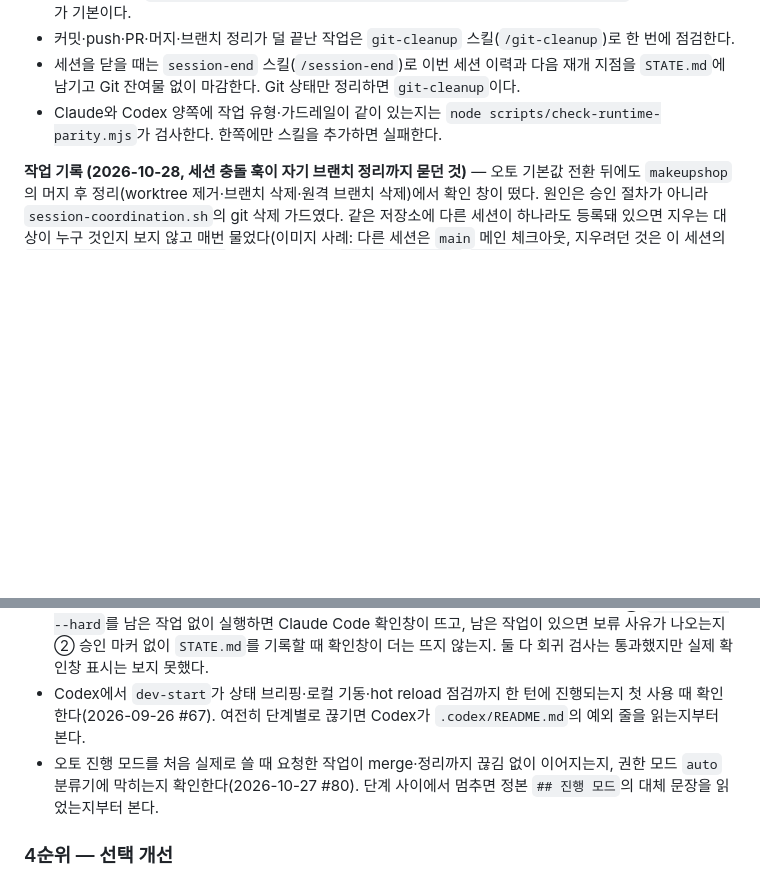
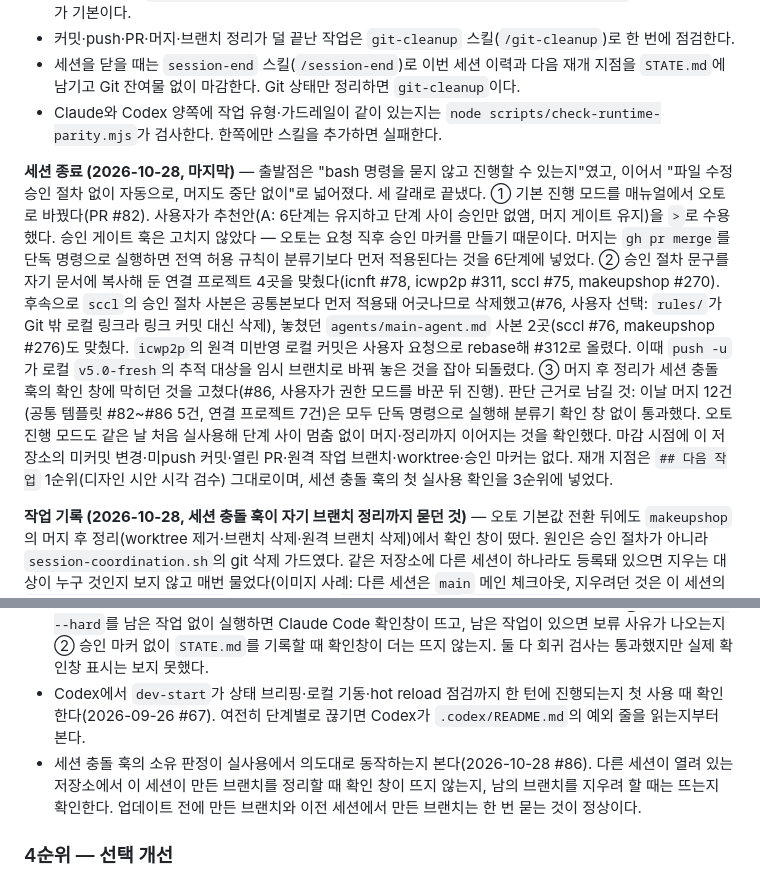
Before and after one commit to skyuav-beep/claude-agent-templete, a Markdown page: STATE.md, 2 parts joined by grey strips. GitHub-like rendering; blank space fills up the shorter version.

```diff
--- a/STATE.md
+++ b/STATE.md
@@ -19,6 +19,8 @@
 - Claude와 Codex 양쪽에 작업 유형·가드레일이 같이 있는지는 `node scripts/check-runtime-parity.mjs`가 검사한다. 한쪽에만 스킬을 추가하면 실패한다.
 
 
+**세션 종료 (2026-10-28, 마지막)** — 출발점은 "bash 명령을 묻지 않고 진행할 수 있는지"였고, 이어서 "파일 수정 승인 절차 없이 자동으로, 머지도 중단 없이"로 넓어졌다. 세 갈래로 끝냈다. ① 기본 진행 모드를 매뉴얼에서 오토로 바꿨다(PR #82). 사용자가 추천안(A: 6단계는 유지하고 단계 사이 승인만 없앰, 머지 게이트 유지)을 `>`로 수용했다. 승인 게이트 훅은 고치지 않았다 — 오토는 요청 직후 승인 마커를 만들기 때문이다. 머지는 `gh pr merge`를 단독 명령으로 실행하면 전역 허용 규칙이 분류기보다 먼저 적용된다는 것을 6단계에 넣었다. ② 승인 절차 문구를 자기 문서에 복사해 둔 연결 프로젝트 4곳을 맞췄다(icnft #78, icwp2p #311, sccl #75, makeupshop #270). 후속으로 `sccl`의 승인 절차 사본은 공통본보다 먼저 적용돼 어긋나므로 삭제했고(#76, 사용자 선택: `rules/`가 Git 밖 로컬 링크라 링크 커밋 대신 삭제), 놓쳤던 `agents/main-agent.md` 사본 2곳(sccl #76, makeupshop #276)도 맞췄다. `icwp2p`의 원격 미반영 로컬 커밋은 사용자 요청으로 rebase해 #312로 올렸다. 이때 `push -u`가 로컬 `v5.0-fresh`의 추적 대상을 임시 브랜치로 바꿔 놓은 것을 잡아 되돌렸다. ③ 머지 후 정리가 세션 충돌 훅의 확인 창에 막히던 것을 고쳤다(#86, 사용자가 권한 모드를 바꾼 뒤 진행). 판단 근거로 남길 것: 이날 머지 12건(공통 템플릿 #82~#86 5건, 연결 프로젝트 7건)은 모두 단독 명령으로 실행해 분류기 확인 창 없이 통과했다. 오토 진행 모드도 같은 날 처음 실사용해 단계 사이 멈춤 없이 머지·정리까지 이어지는 것을 확인했다. 마감 시점에 이 저장소의 미커밋 변경·미push 커밋·열린 PR·원격 작업 브랜치·worktree·승인 마커는 없다. 재개 지점은 `## 다음 작업` 1순위(디자인 시안 시각 검수) 그대로이며, 세션 충돌 훅의 첫 실사용 확인을 3순위에 넣었다.
+
 **작업 기록 (2026-10-28, 세션 충돌 훅이 자기 브랜치 정리까지 묻던 것)** — 오토 기본값 전환 뒤에도 `makeupshop`의 머지 후 정리(worktree 제거·브랜치 삭제·원격 브랜치 삭제)에서 확인 창이 떴다. 원인은 승인 절차가 아니라 `session-coordination.sh`의 git 삭제 가드였다. 같은 저장소에 다른 세션이 하나라도 등록돼 있으면 지우는 대상이 누구 것인지 보지 않고 매번 물었다(이미지 사례: 다른 세션은 `main` 메인 체크아웃, 지우려던 것은 이 세션의 `feat/admin-nav-tabs-fixed`). 이제 이 세션이 `worktree add -b`·`checkout -b`·새 원격 브랜치 push로 만든 브랜치·worktree를 세션 레코드에 적어 두고, 지우는 대상이 전부 이 세션 것이면 묻지 않는다. 남의 것, `$VAR`처럼 실행 시점에 정해지는 대상, 이력 덮어쓰기, `worktree prune`, 셸 문법으로 읽지 못하는 명령은 종전대로 확인한다. 판정은 새 `scripts/check-session-guard.mjs` 22/22로 고정했고, 같은 검사를 수정 전 훅에 돌리면 6건이 실패한다(이 세션 것 정리를 묻던 사례). 남은 위험: 레코드는 세션마다 따로라 이전 세션에서 만든 브랜치를 새 세션에서 지우면 한 번 묻는다. 명령을 해석하려고 `git`이 들어간 Bash 명령마다 `python3`가 한 번 실행된다.
 
 **작업 기록 (2026-10-28, 기본 진행 모드를 오토로 전환)** — "파일 수정 승인 절차 없이 자동으로 진행하고 머지도 중단 없이"라는 요청으로 기본 진행 모드를 매뉴얼에서 오토로 바꿨다. 매뉴얼은 사용자가 요청할 때만 켜고, 요청 의도가 모호하면 1단계에서 질문한 뒤 이어서 진행한다. 바꾼 곳은 승인 절차 정본과 항상 로드되는 문서 5곳(`CLAUDE.md`, `.claude/CLAUDE.md`, `AGENTS.md`, `agents/main-agent.md`, `.codex/README.md`)이다. 승인 게이트 훅은 고치지 않았다 — 오토 모드는 요청 직후 승인 마커를 만들므로 파일 수정 확인이 뜨지 않는다. 머지 확인 창은 권한 모드 `auto` 분류기의 사람 검토 없는 머지 규칙 때문인데, 사용자 전역 허용 목록의 `Bash(gh pr merge:*)`가 분류기보다 먼저 적용되도록 6단계에 "머지 명령은 `&&`로 묶지 않고 단독 실행" 규칙을 넣었다. 멈추는 조건(가드레일, 권한 거부, 해결 못 한 검증 실패, 머지 게이트 미충족, 범위 이탈)과 배포·강제 push·원격 migration 금지는 그대로다. 개별 skill 7곳의 "한 턴에는 한 단계만"은 정본의 대체 조항이 적용되므로 두었다. 연결 프로젝트 중 승인 절차 문구를 자기 문서에 복사해 둔 `icnft`(#78), `icwp2p`(#311), `sccl`(#75), `makeupshop`(#270)도 같은 날 오토 기본값으로 맞춰 머지했다. `sccl`의 `docs/approval-workflow.md`는 공통본보다 먼저 적용되는 오래된 사본이라 후속 PR(#76)에서 삭제해 공통본이 바로 적용되게 했다. `rules/`가 Git 밖 로컬 링크라 링크 파일을 커밋하면 새 클론·CI·네이티브 Windows에서 깨지므로 링크 대신 삭제를 택했다. 같은 후속 작업에서 `sccl`(#76)과 `makeupshop`(#276)에 남아 있던 `agents/main-agent.md` 사본의 승인 절차 줄도 공통본과 맞췄다. `icwp2p`는 원격에 올리지 않은 로컬 `STATE.md` 커밋이 있어 충돌을 피하려고 그 저장소의 `STATE.md`는 고치지 않았고, 로컬 `v5.0-fresh`가 원격과 갈라졌던 것은 사용자 요청으로 그 로컬 커밋을 원격 위로 rebase해 PR #312(`94b0aff`)로 머지하고, 로컬을 원격과 일치시켜 해소했다.
@@ -352,7 +359,7 @@
 - 연결 프로젝트에 템플릿을 새로 설치할 때 알림 스크립트 4종이 `managed_prefixes` 규칙대로 전달되는지 첫 설치에서 확인한다.
 - 2026-09-17에 바꾼 확인창 두 개가 실사용에서 의도대로 동작하는지 첫 사용 때 확인한다. ① `git reset --hard`를 남은 작업 없이 실행하면 Claude Code 확인창이 뜨고, 남은 작업이 있으면 보류 사유가 나오는지 ② 승인 마커 없이 `STATE.md`를 기록할 때 확인창이 더는 뜨지 않는지. 둘 다 회귀 검사는 통과했지만 실제 확인창 표시는 보지 못했다.
 - Codex에서 `dev-start`가 상태 브리핑·로컬 기동·hot reload 점검까지 한 턴에 진행되는지 첫 사용 때 확인한다(2026-09-26 #67). 여전히 단계별로 끊기면 Codex가 `.codex/README.md`의 예외 줄을 읽는지부터 본다.
-- 오토 진행 모드를 처음 실제로 쓸 때 요청한 작업이 merge·정리까지 끊김 없이 이어지는지, 권한 모드 `auto` 분류기에 막히는지 확인한다(2026-10-27 #80). 단계 사이에서 멈추면 정본 `## 진행 모드`의 대체 문장을 읽었는지부터 본다.
+- 세션 충돌 훅의 소유 판정이 실사용에서 의도대로 동작하는지 본다(2026-10-28 #86). 다른 세션이 열려 있는 저장소에서 이 세션이 만든 브랜치를 정리할 때 확인 창이 뜨지 않는지, 남의 브랜치를 지우려 할 때는 뜨는지 확인한다. 업데이트 전에 만든 브랜치와 이전 세션에서 만든 브랜치는 한 번 묻는 것이 정상이다.
 
 ### 4순위 — 선택 개선
 
```
Also changed, not shown: other parts of STATE.md (+8 -3 lines).
